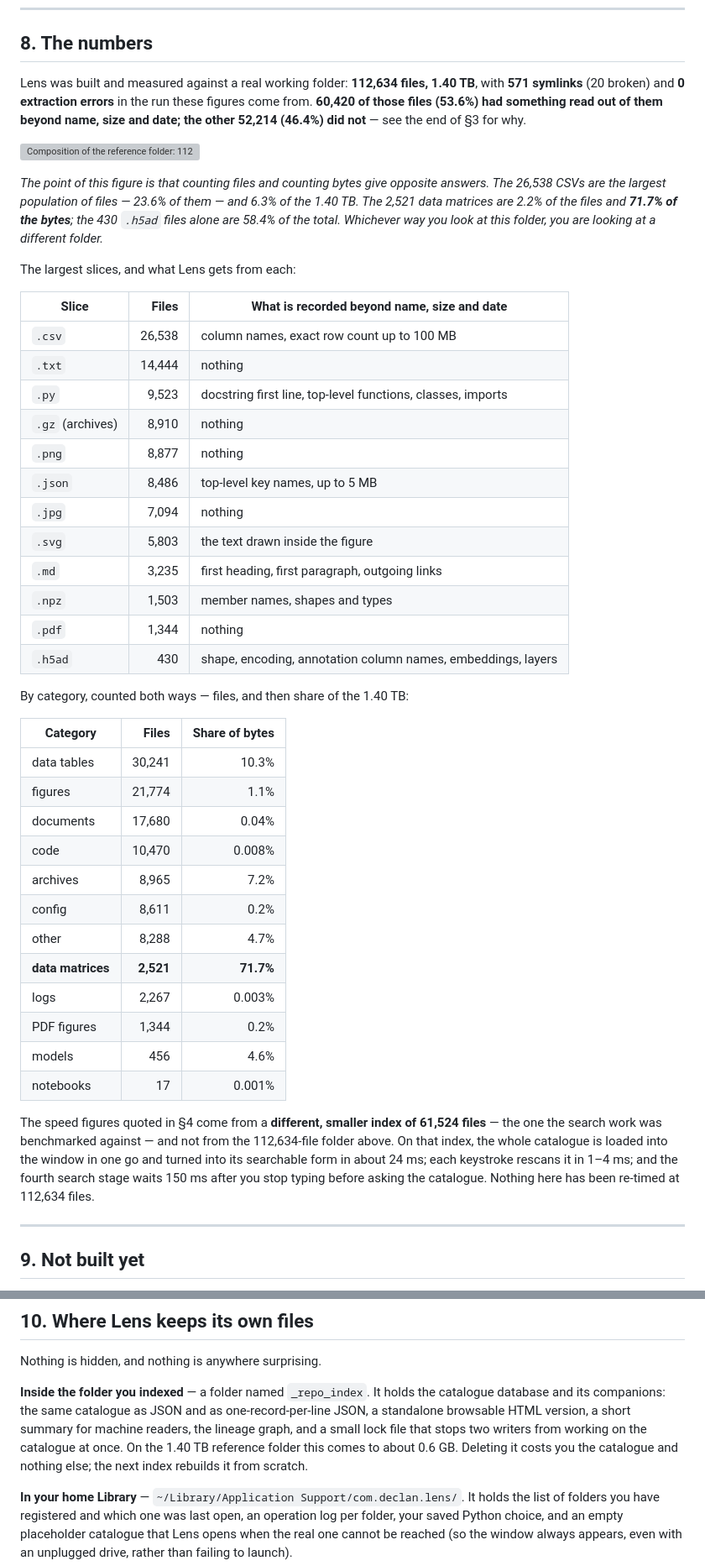
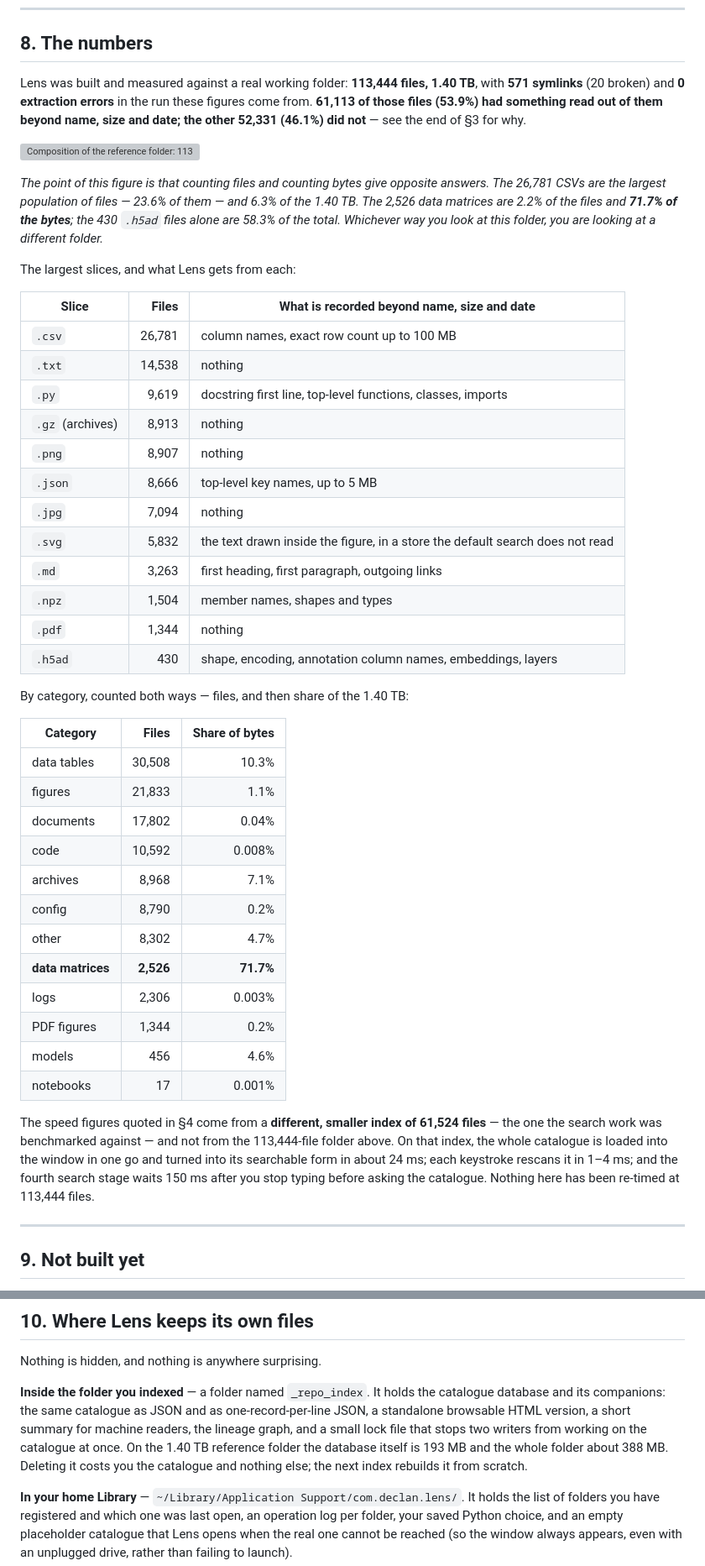
Before and after one commit to declanbx/lens, a Markdown page: HOW_IT_WORKS.md, 2 parts joined by grey strips. Shown at 84% size. Drawn GitHub-style; grey boxes are pictures that could not be loaded.

```diff
--- a/HOW_IT_WORKS.md
+++ b/HOW_IT_WORKS.md
@@ -471,34 +477,34 @@ And, as in §5, the graph is only rebuilt by a full re-index and does not refres
 
 ## 8. The numbers
 
-Lens was built and measured against a real working folder: **112,634 files, 1.40 TB**, with
+Lens was built and measured against a real working folder: **113,444 files, 1.40 TB**, with
 **571 symlinks** (20 broken) and **0 extraction errors** in the run these figures come from.
-**60,420 of those files (53.6%) had something read out of them beyond name, size and date; the
-other 52,214 (46.4%) did not** — see the end of §3 for why.
+**61,113 of those files (53.9%) had something read out of them beyond name, size and date; the
+other 52,331 (46.1%) did not** — see the end of §3 for why.
 
-![Composition of the reference folder: 112,634 files across twelve categories, and the extensions
+![Composition of the reference folder: 113,444 files across twelve categories, and the extensions
 that dominate it, each shown twice — once by how many files it holds and once by how many
 bytes.](docs/figures/corpus_composition.png)
 
-*The point of this figure is that counting files and counting bytes give opposite answers. The 26,538
-CSVs are the largest population of files — 23.6% of them — and 6.3% of the 1.40 TB. The 2,521 data
-matrices are 2.2% of the files and **71.7% of the bytes**; the 430 `.h5ad` files alone are 58.4% of
+*The point of this figure is that counting files and counting bytes give opposite answers. The 26,781
+CSVs are the largest population of files — 23.6% of them — and 6.3% of the 1.40 TB. The 2,526 data
+matrices are 2.2% of the files and **71.7% of the bytes**; the 430 `.h5ad` files alone are 58.3% of
 the total. Whichever way you look at this folder, you are looking at a different folder.*
 
 The largest slices, and what Lens gets from each:
 
 | Slice | Files | What is recorded beyond name, size and date |
 |---|---:|---|
-| `.csv` | 26,538 | column names, exact row count up to 100 MB |
-| `.txt` | 14,444 | nothing |
-| `.py` | 9,523 | docstring first line, top-level functions, classes, imports |
-| `.gz` (archives) | 8,910 | nothing |
-| `.png` | 8,877 | nothing |
-| `.json` | 8,486 | top-level key names, up to 5 MB |
+| `.csv` | 26,781 | column names, exact row count up to 100 MB |
+| `.txt` | 14,538 | nothing |
+| `.py` | 9,619 | docstring first line, top-level functions, classes, imports |
+| `.gz` (archives) | 8,913 | nothing |
+| `.png` | 8,907 | nothing |
+| `.json` | 8,666 | top-level key names, up to 5 MB |
 | `.jpg` | 7,094 | nothing |
-| `.svg` | 5,803 | the text drawn inside the figure |
-| `.md` | 3,235 | first heading, first paragraph, outgoing links |
-| `.npz` | 1,503 | member names, shapes and types |
+| `.svg` | 5,832 | the text drawn inside the figure, in a store the default search does not read |
+| `.md` | 3,263 | first heading, first paragraph, outgoing links |
+| `.npz` | 1,504 | member names, shapes and types |
 | `.pdf` | 1,344 | nothing |
 | `.h5ad` | 430 | shape, encoding, annotation column names, embeddings, layers |
 
@@ -506,24 +512,24 @@ By category, counted both ways — files, and then share of the 1.40 TB:
 
 | Category | Files | Share of bytes |
 |---|---:|---:|
-| data tables | 30,241 | 10.3% |
-| figures | 21,774 | 1.1% |
-| documents | 17,680 | 0.04% |
-| code | 10,470 | 0.008% |
-| archives | 8,965 | 7.2% |
-| config | 8,611 | 0.2% |
-| other | 8,288 | 4.7% |
-| **data matrices** | **2,521** | **71.7%** |
-| logs | 2,267 | 0.003% |
+| data tables | 30,508 | 10.3% |
+| figures | 21,833 | 1.1% |
+| documents | 17,802 | 0.04% |
+| code | 10,592 | 0.008% |
+| archives | 8,968 | 7.1% |
+| config | 8,790 | 0.2% |
+| other | 8,302 | 4.7% |
+| **data matrices** | **2,526** | **71.7%** |
+| logs | 2,306 | 0.003% |
 | PDF figures | 1,344 | 0.2% |
 | models | 456 | 4.6% |
 | notebooks | 17 | 0.001% |
 
 The speed figures quoted in §4 come from a **different, smaller index of 61,524 files** — the one the
-search work was benchmarked against — and not from the 112,634-file folder above. On that index, the
+search work was benchmarked against — and not from the 113,444-file folder above. On that index, the
 whole catalogue is loaded into the window in one go and turned into its searchable form in about
 24 ms; each keystroke rescans it in 1–4 ms; and the fourth search stage waits 150 ms after you stop
-typing before asking the catalogue. Nothing here has been re-timed at 112,634 files.
+typing before asking the catalogue. Nothing here has been re-timed at 113,444 files.
 
 ---
 
@@ -605,8 +611,9 @@ Nothing is hidden, and nothing is anywhere surprising.
 **Inside the folder you indexed** — a folder named `_repo_index`. It holds the catalogue database and
 its companions: the same catalogue as JSON and as one-record-per-line JSON, a standalone browsable
 HTML version, a short summary for machine readers, the lineage graph, and a small lock file that stops
-two writers from working on the catalogue at once. On the 1.40 TB reference folder this comes to about
-0.6 GB. Deleting it costs you the catalogue and nothing else; the next index rebuilds it from scratch.
+two writers from working on the catalogue at once. On the 1.40 TB reference folder the database itself
+is 193 MB and the whole folder about 388 MB. Deleting it costs you the catalogue and nothing else; the
+next index rebuilds it from scratch.
 
 **In your home Library** — `~/Library/Application Support/com.declan.lens/`. It holds the list of
 folders you have registered and which one was last open, an operation log per folder, your saved
```
Also changed, not shown: other parts of HOW_IT_WORKS.md (+28 -22 lines), README.md (+60 -16 lines).
